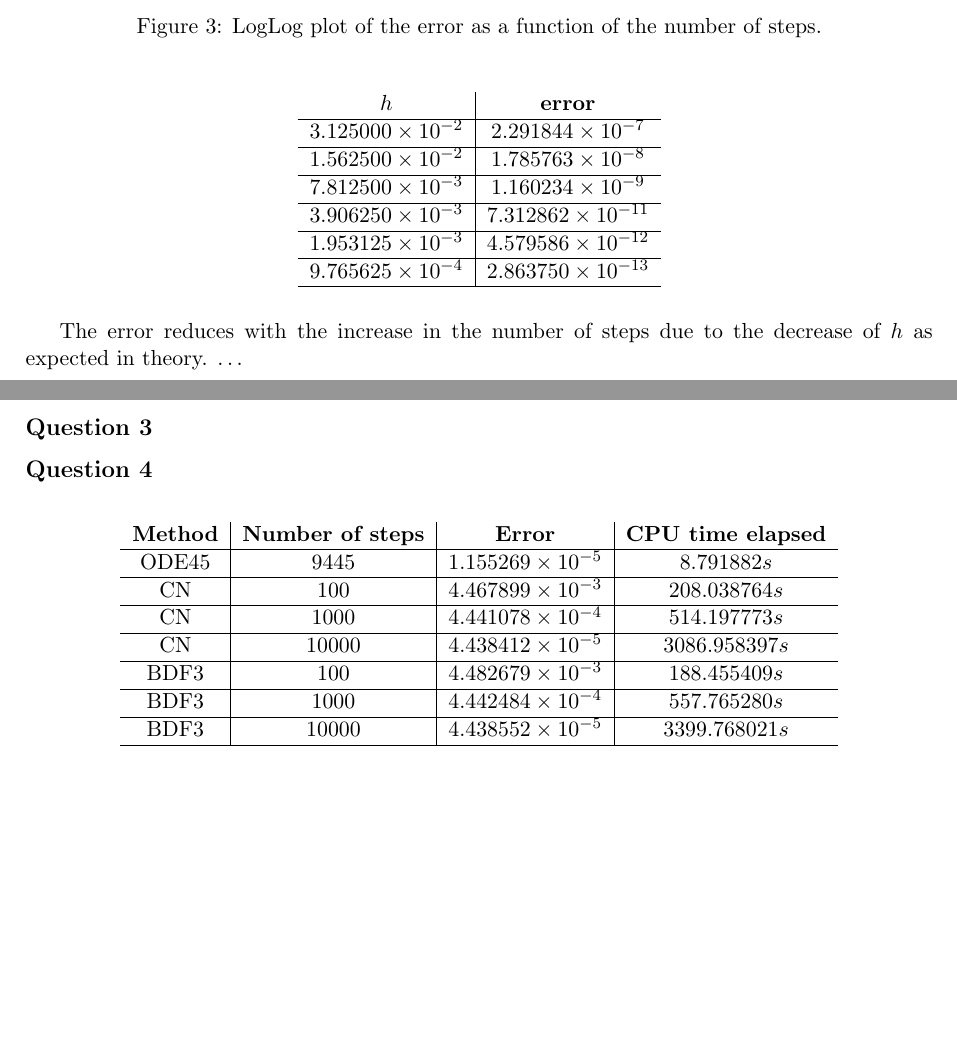
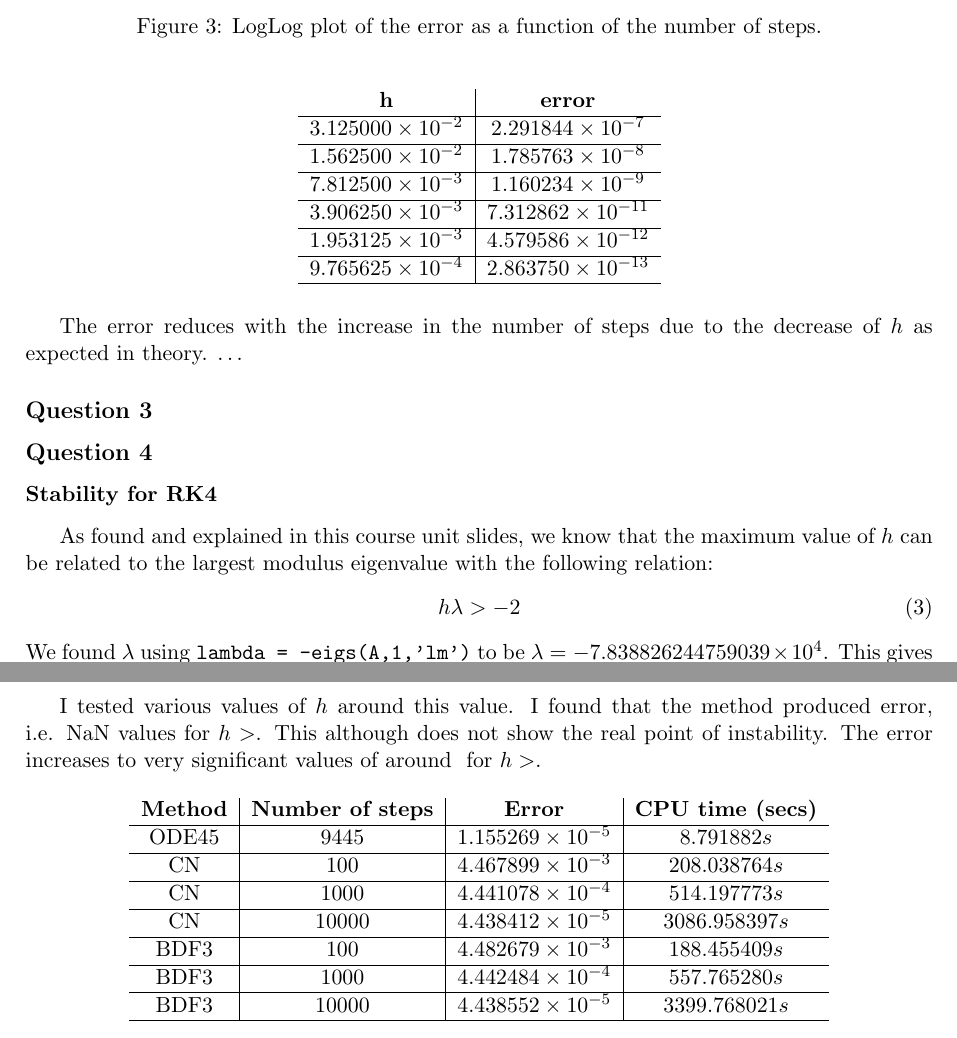
Before and after one commit to alexrocrod/NMDE, a LaTeX document (LaTeX/relatorio.tex): two parts of pages 3 and 4 of 4, joined at a grey line, cut so that both start at the same text, the shorter picture padded with empty space. Compiled offline with pdfLaTeX.

Commit message:
ex4 done?, found some values of h for stability

```diff
--- a/LaTeX/relatorio.tex
+++ b/LaTeX/relatorio.tex
@@ -85,7 +85,7 @@
 	\begin{table}[H]
 		\centering
 		\begin{tabular}{c|c}
-			\textbf{$h$}& \textbf{error}   \\ \hline
+			\textbf{h}& \textbf{error}   \\ \hline
 			$ 3.125000\times 10^{-2} $ & $ 2.291844\times 10^{-7} $ \\ \hline
 			$ 1.562500\times 10^{-2} $ & $ 1.785763\times 10^{-8} $ \\ \hline
 			$ 7.812500\times 10^{-3} $ & $ 1.160234\times 10^{-9} $ \\ \hline
@@ -101,12 +101,26 @@
 
 
 	\subsection*{Question 4}
-	%a) stabilty???
+		\subsubsection*{Stability for RK4}
+			As found and explained in this course unit slides, we know that the maximum value of $ h $ can be related to the largest modulus eigenvalue with the following relation:
+			\begin{equation}
+				h\lambda > -2
+			\end{equation}
+			We found $ \lambda $ using \texttt{lambda = -eigs(A,1,’lm’)} to be $ \lambda = -7.838826244759039\times 10^{4} $.
+			This gives us a theoretical value $h_{max} = 2.551402388000602\times 10^{-5} $.
+
+			I tested various values of $h$ around this value.
+			I found that the method produced error, i.e. NaN values for $h> $.
+			This although does not show the real point of instability.
+			The error increases to very significant values of around $ $ for  $h> $.
+
+
+
 
 	\begin{table}[H]
 		\centering
 		\begin{tabular}{c|c|c|c}
-			\textbf{Method} & \textbf{Number of steps} 	& \textbf{Error}  				& \textbf{CPU time elapsed}  	\\ \hline
+			\textbf{Method} & \textbf{Number of steps} 	& \textbf{Error}  				& \textbf{CPU time (secs)}  	\\ \hline
 			ODE45 			& 9445 						& $ 1.155269\times 10^{-5} $ 	& $ 8.791882 s $ 	\\ \hline
 			CN 				& 100 						& $ 4.467899\times 10^{-3} $ 	& $ 208.038764 s $ 				\\ \hline
 			CN 				& 1000 						& $ 4.441078\times 10^{-4} $ 	& $ 514.197773 s $ 				\\ \hline
```
Also changed, not shown: LaTeX/relatorio.pdf, Matlab/old/exact_solution.txt (renamed from Matlab/exact_solution.txt), 7 other files.
